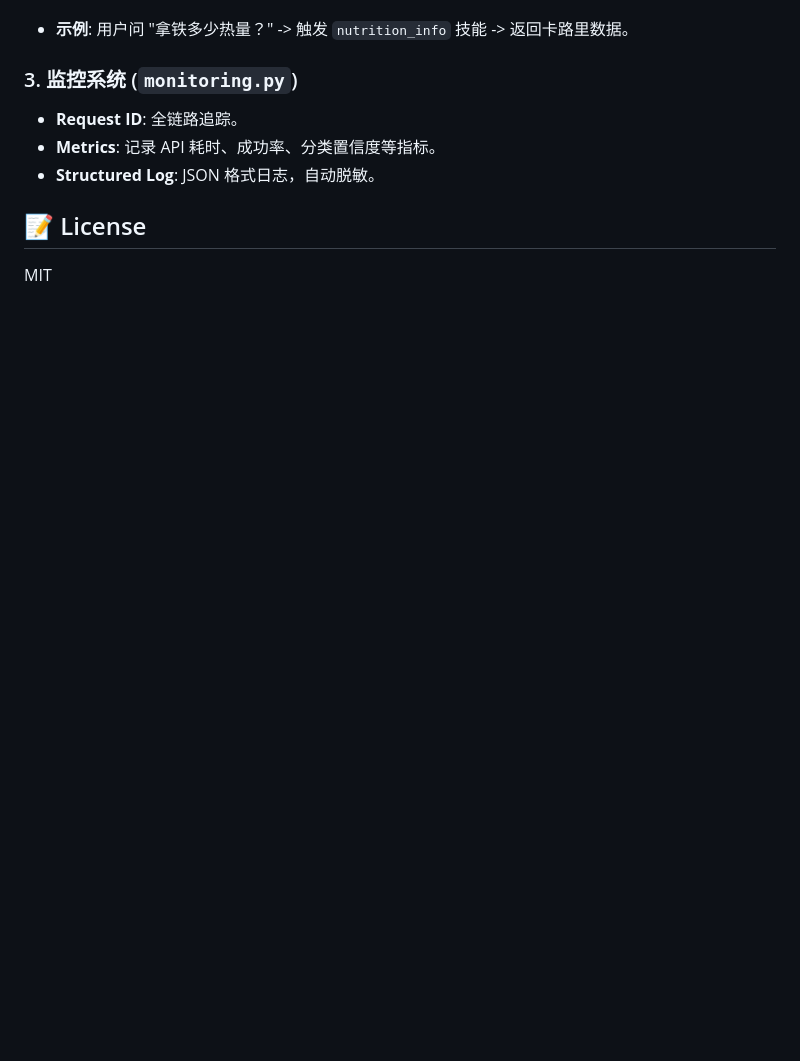
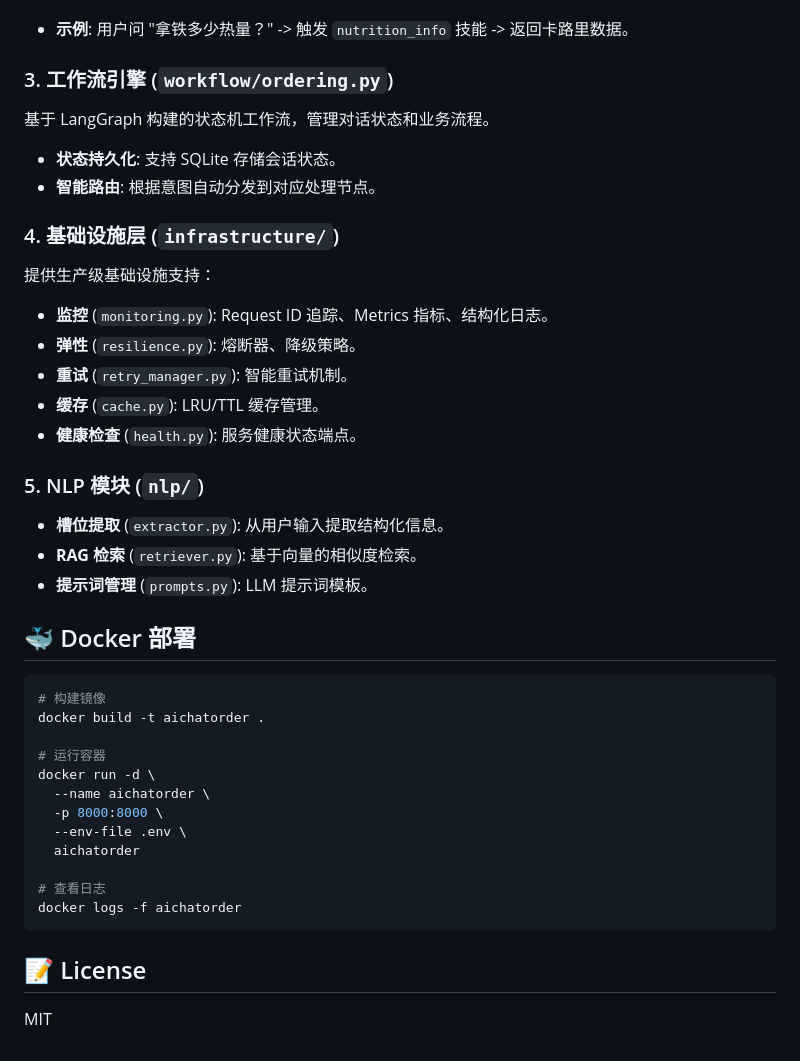
Before and after one commit to alexzhang2015/AIChatOrder, a Markdown page: README.md, the part around one of its changes. GitHub-like rendering; blank space fills up the shorter version.

````diff
--- a/README.md
+++ b/README.md
@@ -131,9 +164,39 @@ uv run python workflow.py    # 测试工作流逻辑
 *   **示例**: 用户问 "拿铁多少热量？" -> 触发 `nutrition_info` 技能 -> 返回卡路里数据。
 
-### 3. 监控系统 (`monitoring.py`)
-*   **Request ID**: 全链路追踪。
-*   **Metrics**: 记录 API 耗时、成功率、分类置信度等指标。
-*   **Structured Log**: JSON 格式日志，自动脱敏。
+### 3. 工作流引擎 (`workflow/ordering.py`)
+基于 LangGraph 构建的状态机工作流，管理对话状态和业务流程。
+*   **状态持久化**: 支持 SQLite 存储会话状态。
+*   **智能路由**: 根据意图自动分发到对应处理节点。
+
+### 4. 基础设施层 (`infrastructure/`)
+提供生产级基础设施支持：
+*   **监控** (`monitoring.py`): Request ID 追踪、Metrics 指标、结构化日志。
+*   **弹性** (`resilience.py`): 熔断器、降级策略。
+*   **重试** (`retry_manager.py`): 智能重试机制。
+*   **缓存** (`cache.py`): LRU/TTL 缓存管理。
+*   **健康检查** (`health.py`): 服务健康状态端点。
+
+### 5. NLP 模块 (`nlp/`)
+*   **槽位提取** (`extractor.py`): 从用户输入提取结构化信息。
+*   **RAG 检索** (`retriever.py`): 基于向量的相似度检索。
+*   **提示词管理** (`prompts.py`): LLM 提示词模板。
+
+## 🐳 Docker 部署
+
+```bash
+# 构建镜像
+docker build -t aichatorder .
+
+# 运行容器
+docker run -d \
+  --name aichatorder \
+  -p 8000:8000 \
+  --env-file .env \
+  aichatorder
+
+# 查看日志
+docker logs -f aichatorder
+```
 
 ## 📝 License
 
````
Also changed, not shown: other parts of README.md (+56 -23 lines).
